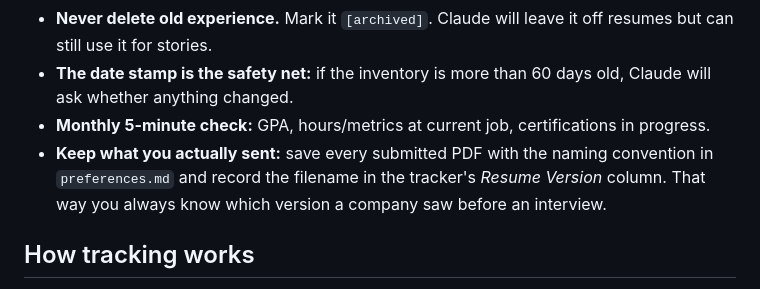
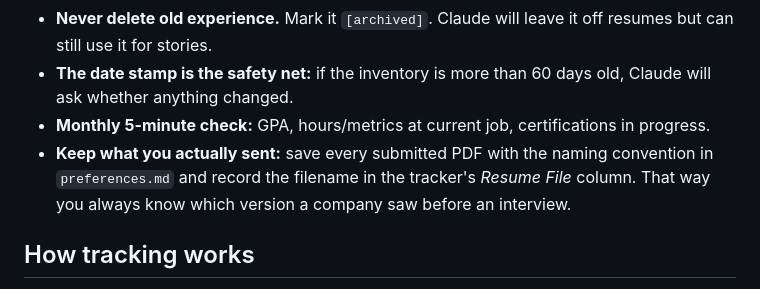
Before and after one commit to chowchow2918/launchpad, a Markdown page: claude-project/README.md, the part around the change. Drawn GitHub-style.

Commit message:
Fix tracker column name in README
Co-Authored-By: Claude Opus 5.5 <noreply@anthropic.com>
Claude-Session: https://claude.ai/code/session_019R7mEoqN793frCAdrqBNMP

```diff
--- a/claude-project/README.md
+++ b/claude-project/README.md
@@ -27,7 +27,7 @@ Your resume changes, so the project doesn't store a resume at all. It stores an
 - **Never delete old experience.** Mark it `[archived]`. Claude will leave it off resumes but can still use it for stories.
 - **The date stamp is the safety net:** if the inventory is more than 60 days old, Claude will ask whether anything changed.
 - **Monthly 5-minute check:** GPA, hours/metrics at current job, certifications in progress.
-- **Keep what you actually sent:** save every submitted PDF with the naming convention in `preferences.md` and record the filename in the tracker's *Resume Version* column. That way you always know which version a company saw before an interview.
+- **Keep what you actually sent:** save every submitted PDF with the naming convention in `preferences.md` and record the filename in the tracker's *Resume File* column. That way you always know which version a company saw before an interview.
 
 ## How tracking works
 Claude Projects can't edit files, so **your real tracker is `Job_Search_Tracker.xlsx` on your computer**. It has an Applications sheet (dropdowns, follow-up date that turns red when due), a Dashboard (totals, follow-ups due, counts by stage), and a How to Use sheet. The flow:
```
